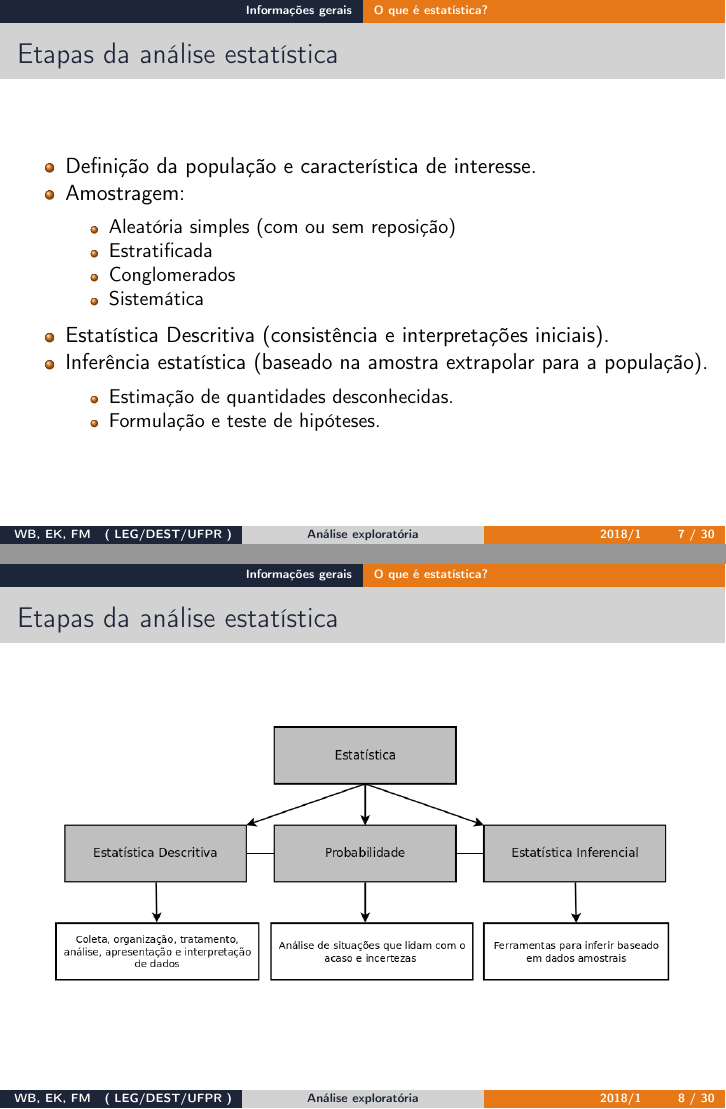
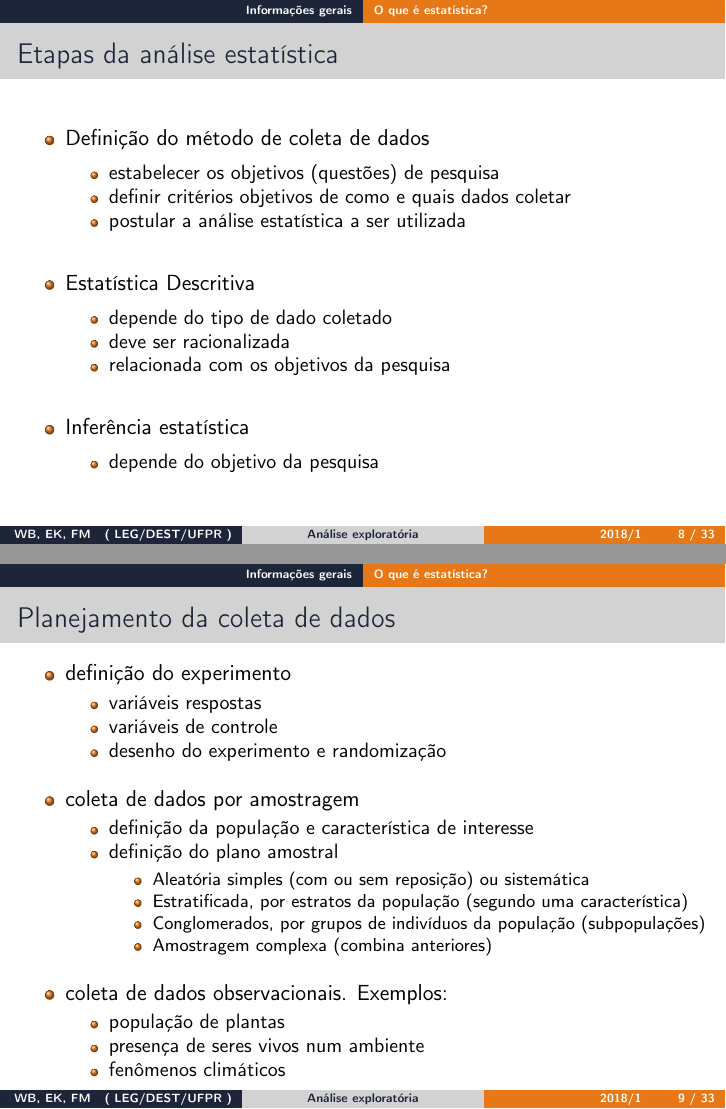
Before and after one commit to ipencnensp/ce001, an R Markdown document (slides/01_Analise_Exploratoria.Rmd): pages 7 and 8 of 30 before the commit and pages 10 and 13 of 37 after it, joined at a grey line. The pictures show the output file slides/01_Analise_Exploratoria.pdf that the author committed with the source.

Commit message:
'updates to the slides'

```diff
--- a/slides/01_Analise_Exploratoria.Rmd
+++ b/slides/01_Analise_Exploratoria.Rmd
@@ -73,13 +77,43 @@ knitr::include_graphics("../img/populacao_amostra.png")
 
 ### Etapas da análise estatística
 
-- Definição da população e característica de interesse.
-- Amostragem:
-  - Aleatória simples (com ou sem reposição)
-  - Estratificada
-  - Conglomerados
-  - Sistemática
-- Estatística Descritiva (consistência e interpretações iniciais).
-- Inferência estatística (baseado na amostra extrapolar para a população).
-  - Estimação de quantidades desconhecidas.
-  - Formulação e teste de hipóteses.
+- Definição do método de coleta de dados
+    - estabelecer os objetivos (questões) de pesquisa
+    - definir critérios objetivos de como e quais dados coletar
+    - postular a análise estatística a ser utilizada
+
+\pause
+
+- Estatística Descritiva
+    - depende do tipo de dado coletado
+    - deve ser racionalizada
+    - relacionada com os objetivos da pesquisa
+
+\pause
+
+- Inferência estatística
+    - depende do objetivo da pesquisa
+
+### Planejamento da coleta de dados
+
+- definição do experimento
+    - variáveis respostas
+    - variáveis de controle
+    - desenho do experimento e randomização
+
+\pause
+
+ - coleta de dados por amostragem
+    - definição da população e característica de interesse
+    - definição do plano amostral
+        - Aleatória simples (com ou sem reposição) ou sistemática
+        - Estratificada, por estratos da população (segundo uma característica)
+        - Conglomerados, por grupos de indivíduos da população (subpopulações)
+        - Amostragem complexa (combina anteriores)
+
+\pause
+
+ - coleta de dados observacionais. Exemplos:
+    - população de plantas
+    - presença de seres vivos num ambiente
+    - fenômenos climáticos
```
Also changed, not shown: img/livro.png, slides/01_Analise_Exploratoria.pdf, slides/figures/unnamed-chunk-10-1.pdf, slides/figures/unnamed-chunk-11-1.pdf, slides/figures/unnamed-chunk-12-1.pdf, slides/figures/unnamed-chunk-13-1.pdf, slides/figures/unnamed-chunk-14-1.pdf, slides/figures/unnamed-chunk-15-1.pdf, slides/figures/unnamed-chunk-16-1.pdf, slides/01_Analise_Exploratoria.Rmd (42 more changed lines), 4 other files.
